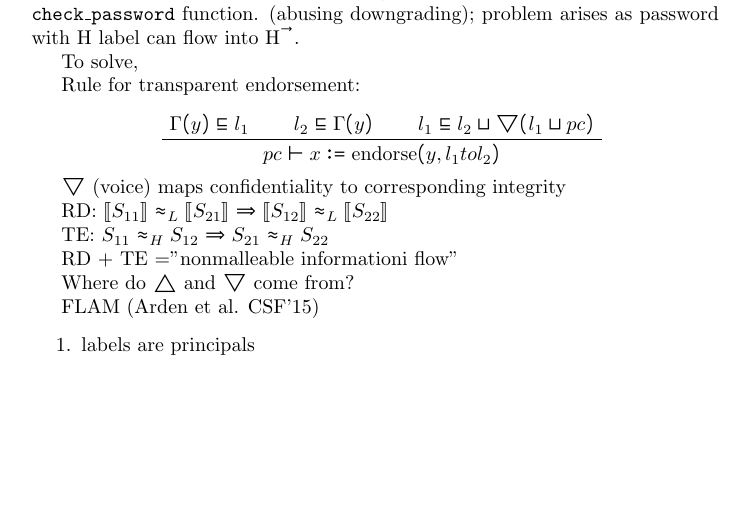
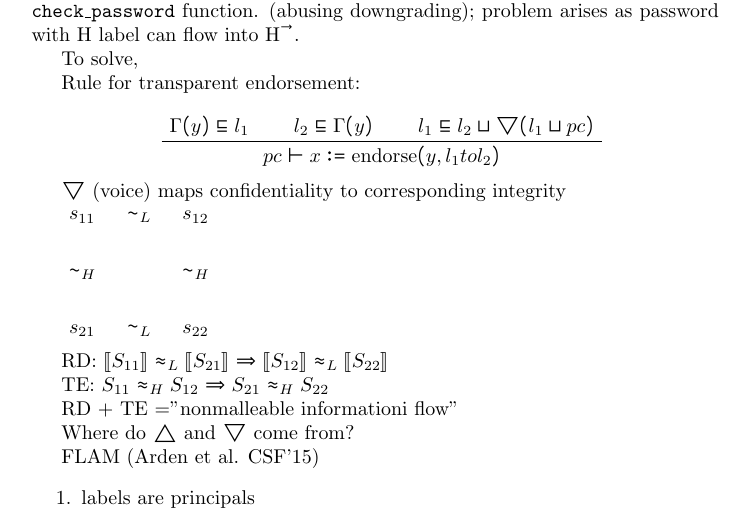
Before and after one commit to OPLSS/oplss-notes-2019, a LaTeX document (Myers/lecture4.tex): part of page 1 of 3, cut so that both start at the same text, the shorter picture padded with empty space. Compiled offline with pdfLaTeX.

Commit message:
figure 2

```diff
--- a/Myers/lecture4.tex
+++ b/Myers/lecture4.tex
@@ -5,6 +5,7 @@
 \usepackage{amsmath,amsthm,stmaryrd,amssymb,fdsymbol}
 \usepackage{bussproofs}
 \usepackage{listings}
+\usepackage{tikz}
 
 \newcommand{\la}{^{\leftarrow}}
 \newcommand{\ra}{^{\rightarrow}}
@@ -44,6 +45,18 @@ Rule for transparent endorsement:
 \end{prooftree}
 
 $\bigtriangledown$ (voice) maps confidentiality to corresponding integrity
+
+
+\begin{tikzpicture}
+  \node (n1) {$s_{11}$};
+  \node (n2) [right of= n1] {$\sim_L$};
+  \node (n3) [right of= n2] {$s_{12}$};
+  \node (n10) [below of= n1] {$\sim_H$};
+  \node (n11) [below of= n3] {$\sim_H$};
+  \node (n4) [below of= n10] {$s_{21}$};
+  \node (n5) [right of= n4] {$\sim_L$};
+  \node (n6) [right of= n5] {$s_{22}$};
+\end{tikzpicture}
 
 % figure 2 here
 RD: $\llbracket S_{11} \rrbracket \approx_L \llbracket S_{21} \rrbracket \Rightarrow \llbracket S_{12} \rrbracket \approx_L \llbracket S_{22} \rrbracket $
```
